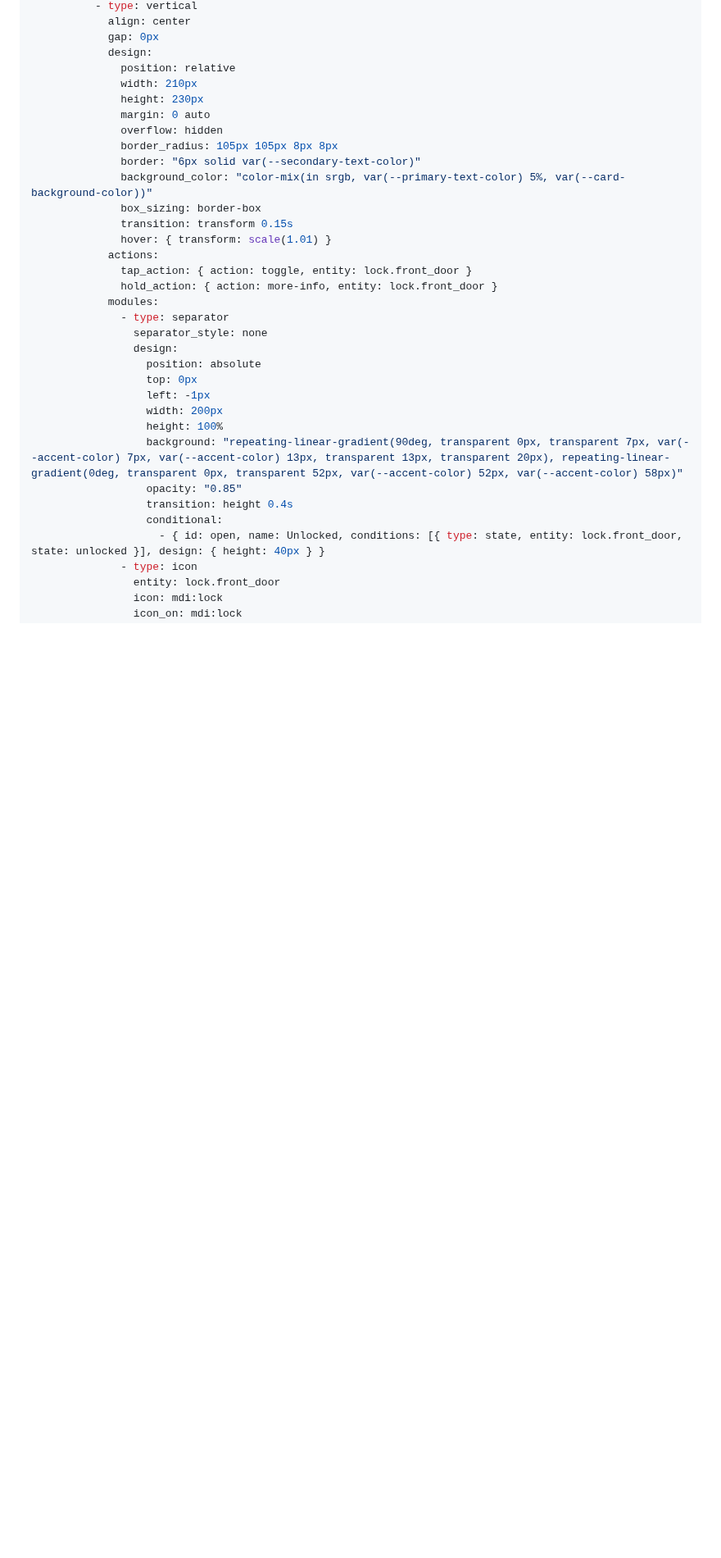
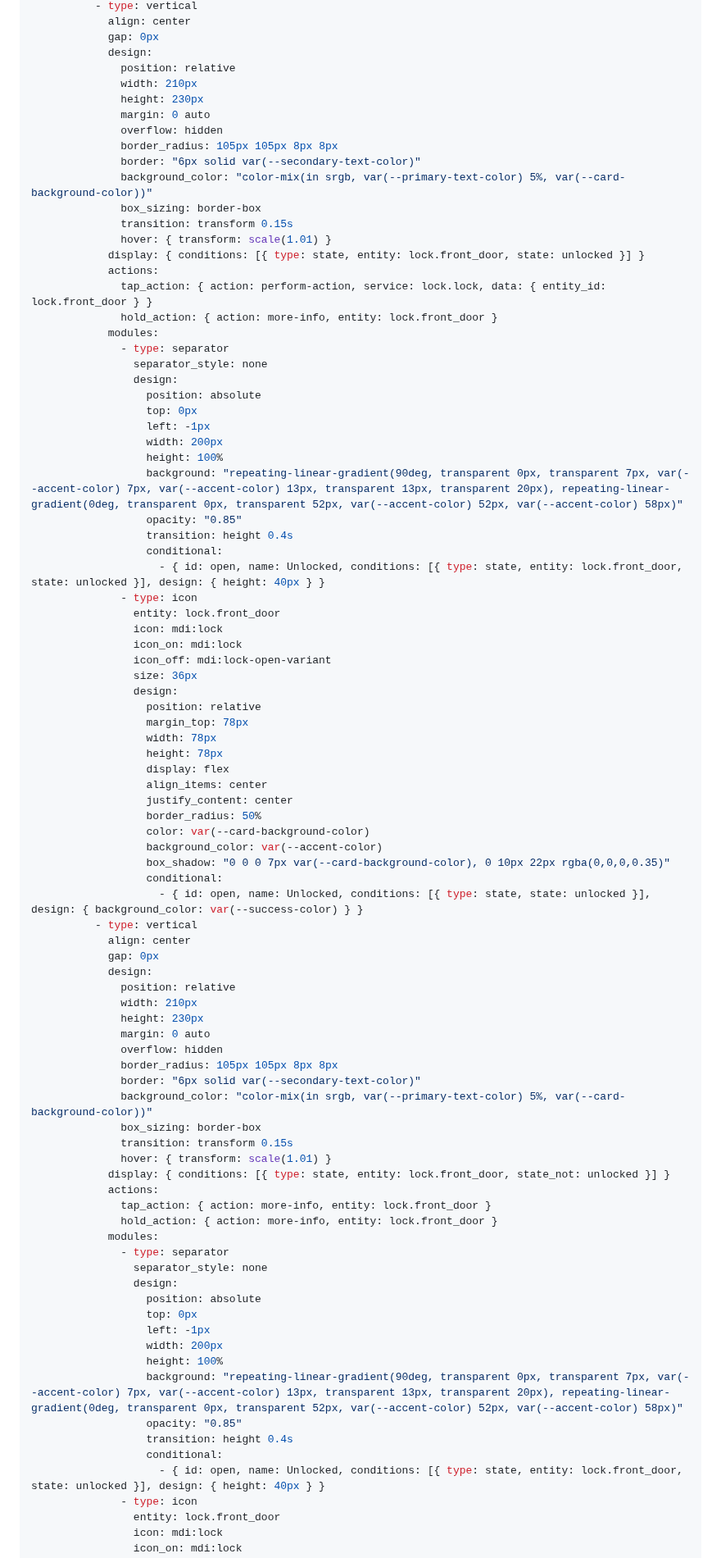
Before and after one commit to therealmcsparrow/magic-card, a Markdown page: documentation/gallery/sci-fi-fantasy.md, the part around one of its changes. Shown at 82% size. Rendered like a GitHub page; blank space fills up the shorter version.

```diff
--- a/documentation/gallery/sci-fi-fantasy.md
+++ b/documentation/gallery/sci-fi-fantasy.md
@@ -2336,8 +2337,62 @@ rows:
               box_sizing: border-box
               transition: transform 0.15s
               hover: { transform: scale(1.01) }
+            display: { conditions: [{ type: state, entity: lock.front_door, state: unlocked }] }
             actions:
-              tap_action: { action: toggle, entity: lock.front_door }
+              tap_action: { action: perform-action, service: lock.lock, data: { entity_id: lock.front_door } }
+              hold_action: { action: more-info, entity: lock.front_door }
+            modules:
+              - type: separator
+                separator_style: none
+                design:
+                  position: absolute
+                  top: 0px
+                  left: -1px
+                  width: 200px
+                  height: 100%
+                  background: "repeating-linear-gradient(90deg, transparent 0px, transparent 7px, var(--accent-color) 7px, var(--accent-color) 13px, transparent 13px, transparent 20px), repeating-linear-gradient(0deg, transparent 0px, transparent 52px, var(--accent-color) 52px, var(--accent-color) 58px)"
+                  opacity: "0.85"
+                  transition: height 0.4s
+                  conditional:
+                    - { id: open, name: Unlocked, conditions: [{ type: state, entity: lock.front_door, state: unlocked }], design: { height: 40px } }
+              - type: icon
+                entity: lock.front_door
+                icon: mdi:lock
+                icon_on: mdi:lock
+                icon_off: mdi:lock-open-variant
+                size: 36px
+                design:
+                  position: relative
+                  margin_top: 78px
+                  width: 78px
+                  height: 78px
+                  display: flex
+                  align_items: center
+                  justify_content: center
+                  border_radius: 50%
+                  color: var(--card-background-color)
+                  background_color: var(--accent-color)
+                  box_shadow: "0 0 0 7px var(--card-background-color), 0 10px 22px rgba(0,0,0,0.35)"
+                  conditional:
+                    - { id: open, name: Unlocked, conditions: [{ type: state, state: unlocked }], design: { background_color: var(--success-color) } }
+          - type: vertical
+            align: center
+            gap: 0px
+            design:
+              position: relative
+              width: 210px
+              height: 230px
+              margin: 0 auto
+              overflow: hidden
+              border_radius: 105px 105px 8px 8px
+              border: "6px solid var(--secondary-text-color)"
+              background_color: "color-mix(in srgb, var(--primary-text-color) 5%, var(--card-background-color))"
+              box_sizing: border-box
+              transition: transform 0.15s
+              hover: { transform: scale(1.01) }
+            display: { conditions: [{ type: state, entity: lock.front_door, state_not: unlocked }] }
+            actions:
+              tap_action: { action: more-info, entity: lock.front_door }
               hold_action: { action: more-info, entity: lock.front_door }
             modules:
               - type: separator
```
Also changed, not shown: other parts of documentation/gallery/sci-fi-fantasy.md (+12 -13 lines), documentation/gallery/images/73-castle-gate.png, 4 other files.
